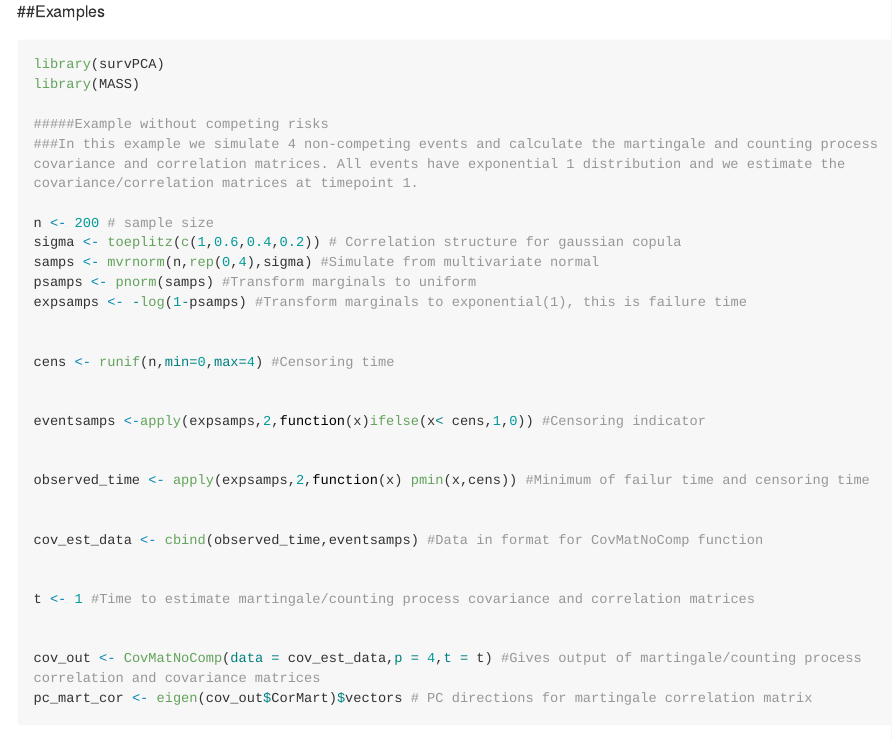
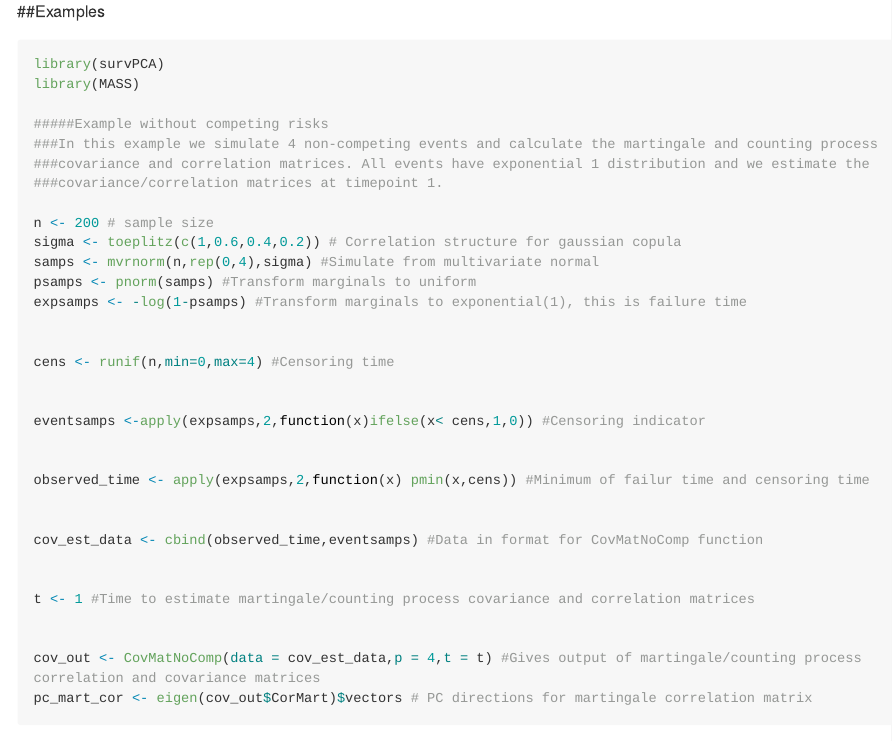
Before and after one commit to blangworthy/survPCA, an R Markdown document (README.Rmd): the page in a window 1100 px wide, from 280 px down. Rendered offline with R 4.5, knitr and Pandoc, with nearby package versions; code that draws random numbers runs with fixed seeds of ours; long lines of code are wrapped.

Commit message:
Updated vignette

```diff
--- a/README.Rmd
+++ b/README.Rmd
@@ -25,7 +26,9 @@ library(survPCA)
 library(MASS)
 
 #####Example without competing risks
-###In this example we simulate 4 non-competing events and calculate the martingale and counting process covariance and correlation matrices. All events have exponential 1 distribution and we estimate the covariance/correlation matrices at timepoint 1.
+###In this example we simulate 4 non-competing events and calculate the martingale and counting process
+###covariance and correlation matrices. All events have exponential 1 distribution and we estimate the
+###covariance/correlation matrices at timepoint 1.
 
 n <- 200 # sample size
 sigma <- toeplitz(c(1,0.6,0.4,0.2)) # Correlation structure for gaussian copula
```
Also changed, not shown: README.md, README.Rmd (3 more changed lines).
